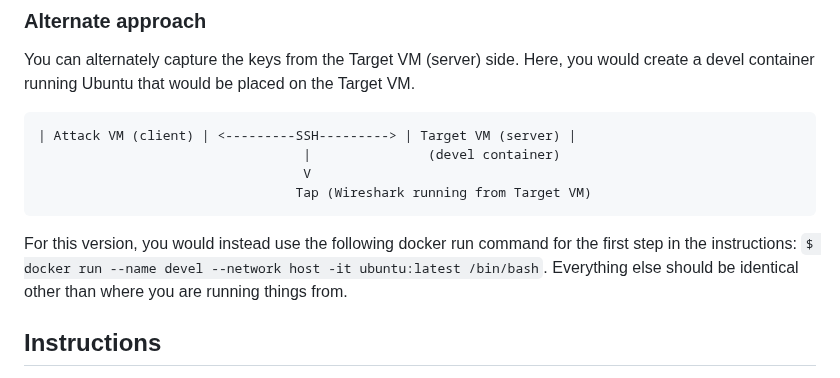
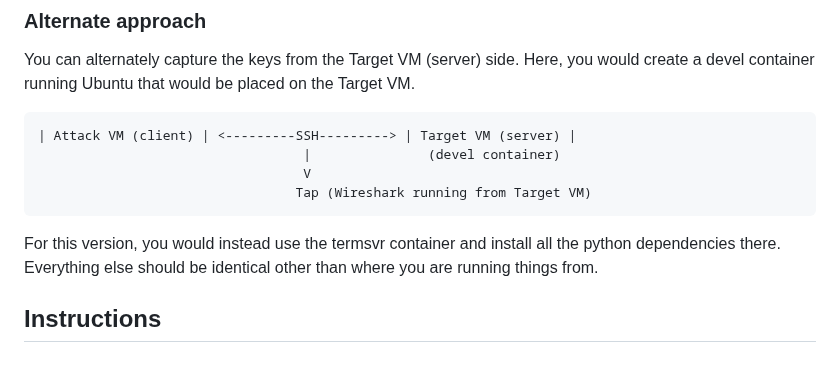
Before and after one commit to jhu-information-security-institute/NwSec, a Markdown page: applications/termsvr/sshcrack.md, the part around the change. GitHub-like rendering.

````diff
--- a/applications/termsvr/sshcrack.md
+++ b/applications/termsvr/sshcrack.md
@@ -23,7 +23,7 @@ You can alternately capture the keys from the Target VM (server) side.  Here, yo
                                   V
                                  Tap (Wireshark running from Target VM)
 ```
-For this version, you would instead use the following docker run command for the first step in the instructions:  `$ docker run --name devel --network host -it ubuntu:latest /bin/bash`.  Everything else should be identical other than where you are running things from.
+For this version, you would instead use the termsvr container and install all the python dependencies there.  Everything else should be identical other than where you are running things from.
 ## Instructions
 1. Launch a new devel container on the Attack VM and setup to capture the ssh session keys (note: we are just downloading the vanilla kali image and do not need a Dockerfile to build one) from it
     ```
````
